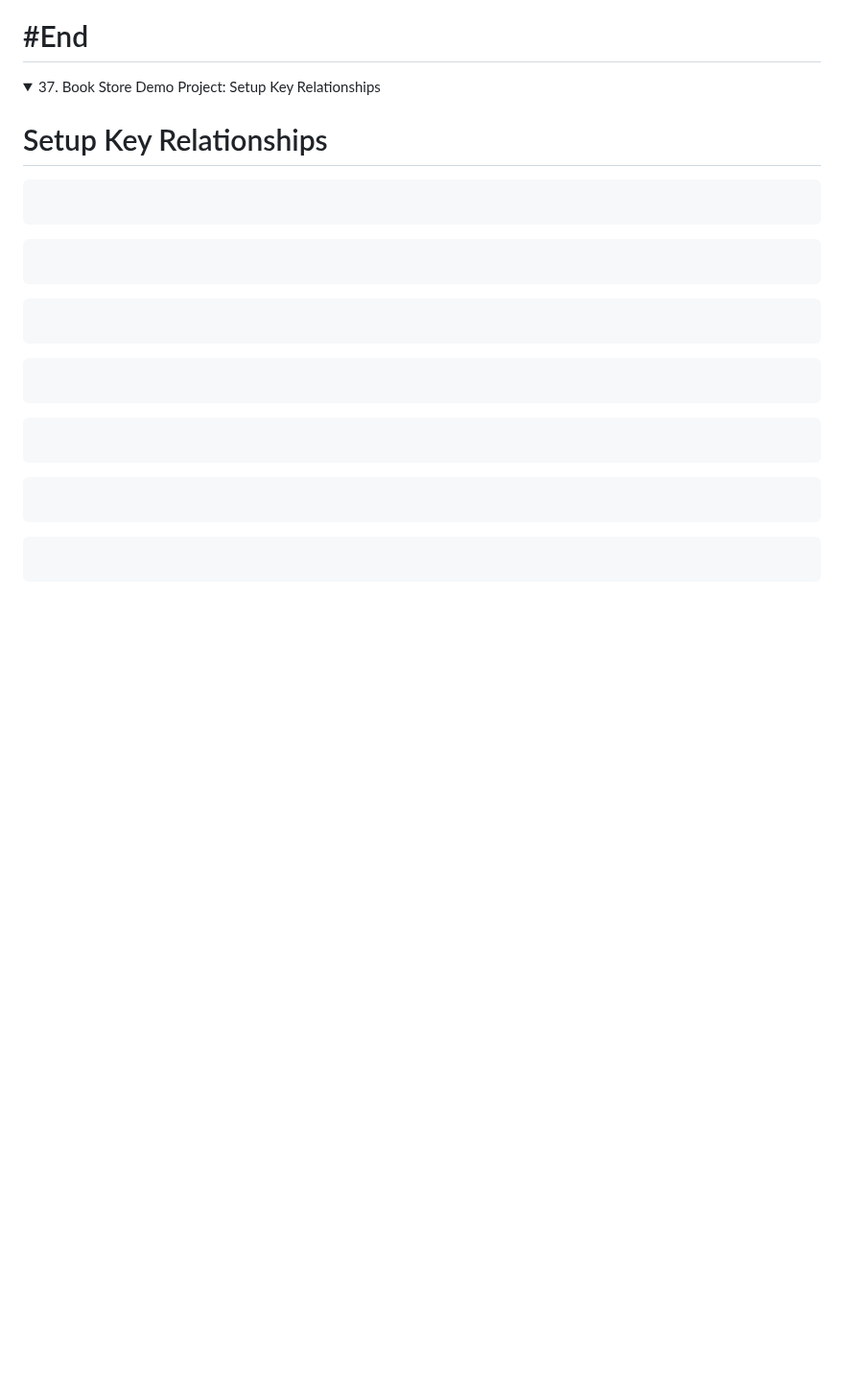
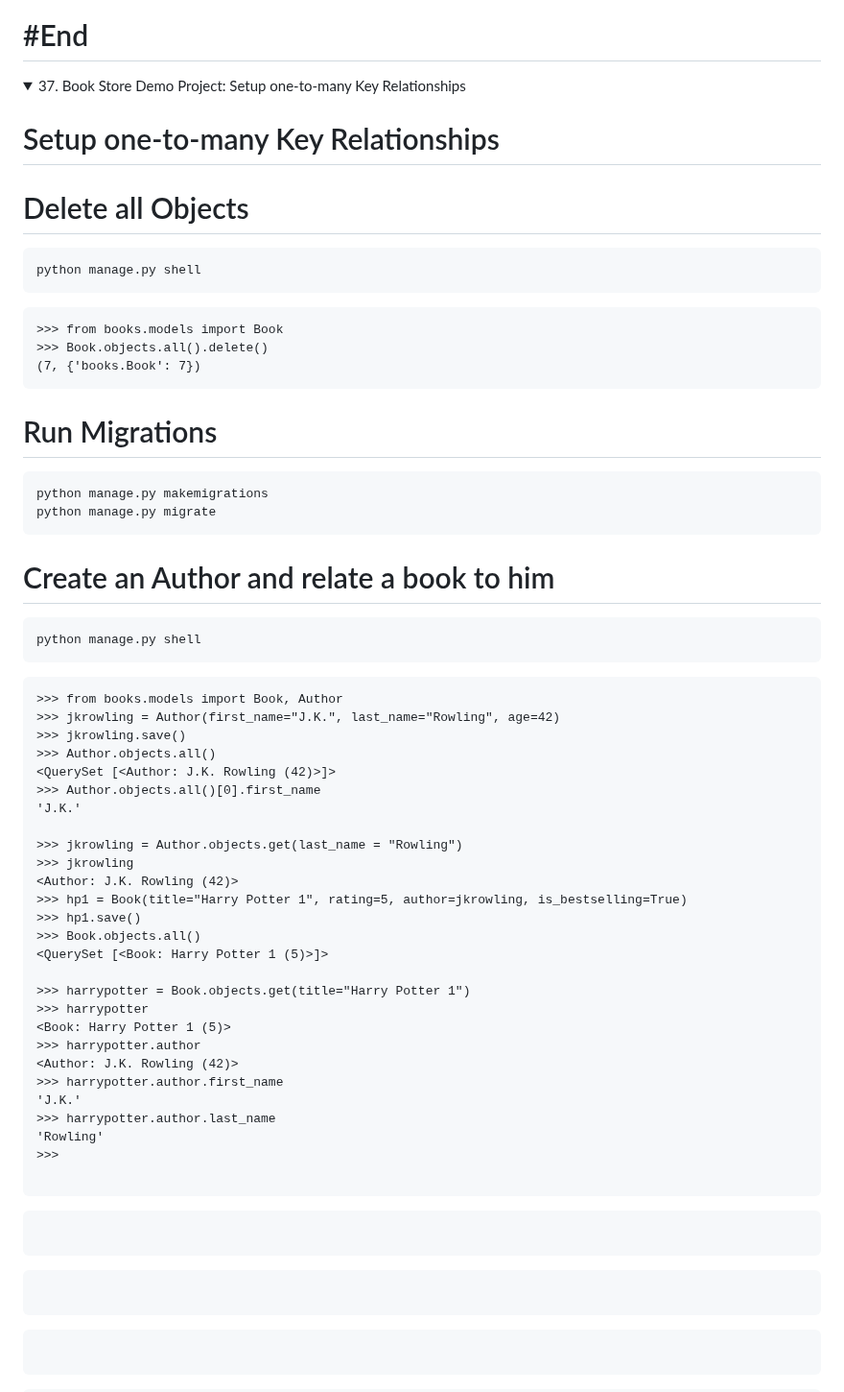
Before and after one commit to omeatai/django-project-blog, a Markdown page: README.md, the part around the change. Shown at 96% size. Drawn GitHub-style; folded sections open; blank space fills up the shorter version.

````diff
--- a/README.md
+++ b/README.md
@@ -963,23 +963,62 @@ python manage.py runserver
 # #End</details>
 
 <details>
-<summary>37. Book Store Demo Project: Setup Key Relationships </summary>
+<summary>37. Book Store Demo Project: Setup one-to-many Key Relationships </summary>
 
-# Setup Key Relationships
+# Setup one-to-many Key Relationships
+
+# Delete all Objects
 
 ```x
-
+python manage.py shell
 ```
 
 ```x
+>>> from books.models import Book
+>>> Book.objects.all().delete()
+(7, {'books.Book': 7})
+```
 
+# Run Migrations
+
+```x
+python manage.py makemigrations
+python manage.py migrate
+```
+
+# Create an Author and relate a book to him
+
+```x
+python manage.py shell
 ```
 
 ```x
+>>> from books.models import Book, Author
+>>> jkrowling = Author(first_name="J.K.", last_name="Rowling", age=42)
+>>> jkrowling.save()
+>>> Author.objects.all()
+<QuerySet [<Author: J.K. Rowling (42)>]>
+>>> Author.objects.all()[0].first_name
+'J.K.'
 
-```
+>>> jkrowling = Author.objects.get(last_name = "Rowling")
+>>> jkrowling
+<Author: J.K. Rowling (42)>
+>>> hp1 = Book(title="Harry Potter 1", rating=5, author=jkrowling, is_bestselling=True)
+>>> hp1.save()
+>>> Book.objects.all()
+<QuerySet [<Book: Harry Potter 1 (5)>]>
 
-```x
+>>> harrypotter = Book.objects.get(title="Harry Potter 1")
+>>> harrypotter
+<Book: Harry Potter 1 (5)>
+>>> harrypotter.author
+<Author: J.K. Rowling (42)>
+>>> harrypotter.author.first_name
+'J.K.'
+>>> harrypotter.author.last_name
+'Rowling'
+>>>
 
 ```
 
````
